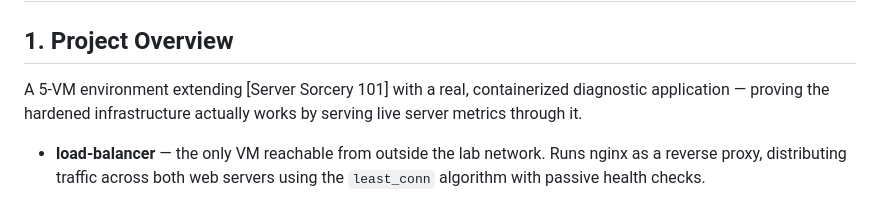
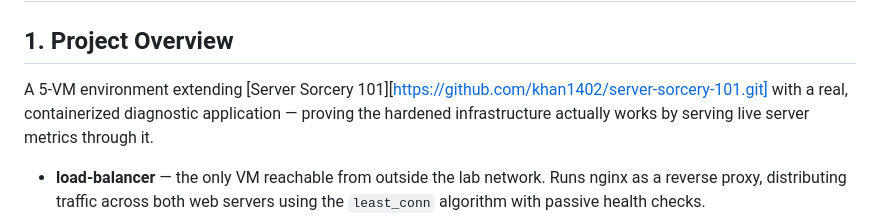
Before and after one commit to khan1402/infrastructure-insight, a Markdown page: README.md, the part around the change. GitHub-like rendering.

Commit message:
Add link to Server Sorcery 101 in project overview
Updated README to include a link to the Server Sorcery 101 repository.

```diff
--- a/README.md
+++ b/README.md
@@ -2,7 +2,7 @@
 
 ## 1. Project Overview
 
-A 5-VM environment extending [Server Sorcery 101] with a real, containerized diagnostic application — proving the hardened infrastructure actually works by serving live server metrics through it.
+A 5-VM environment extending [Server Sorcery 101][https://github.com/khan1402/server-sorcery-101.git] with a real, containerized diagnostic application — proving the hardened infrastructure actually works by serving live server metrics through it.
 
 - **load-balancer** — the only VM reachable from outside the lab network. Runs nginx as a reverse proxy, distributing traffic across both web servers using the `least_conn` algorithm with passive health checks.
 - **web-server-1 / web-server-2** — identical, stateless frontend containers behind the load balancer. Each calls the backend's `/metrics` endpoint and renders a live diagnostic dashboard.
```
